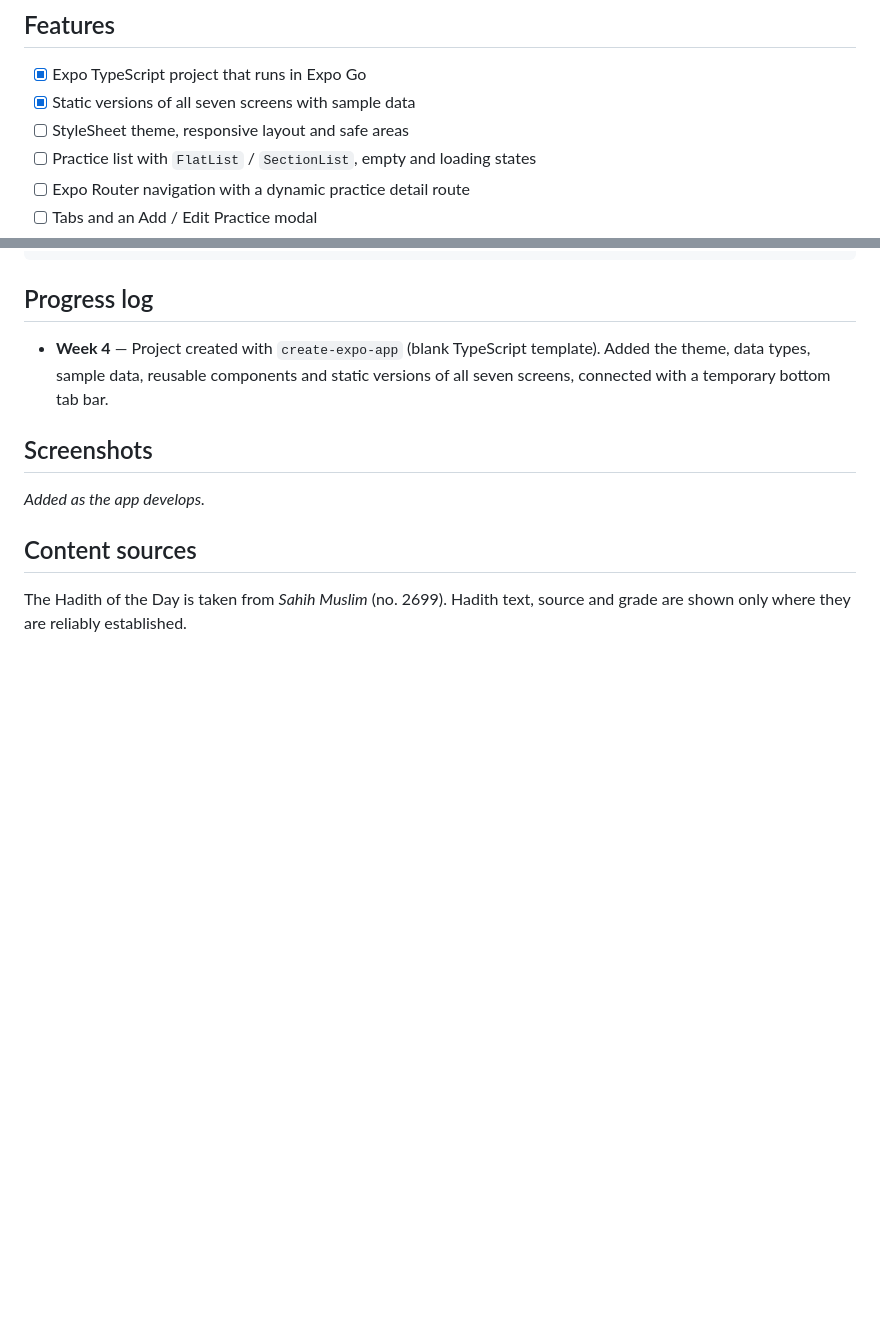
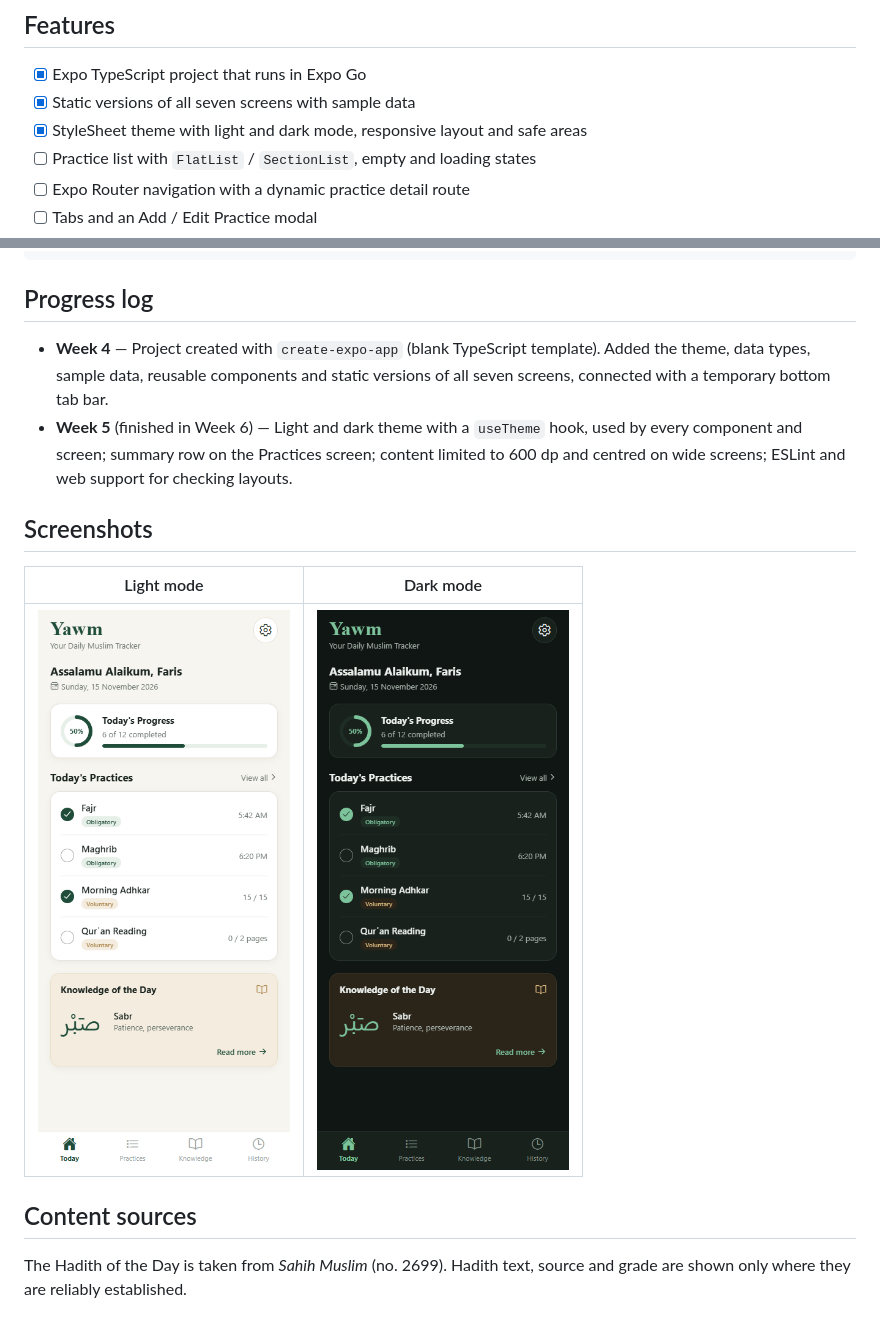
Before and after one commit to Krsho/Yawm, a Markdown page: README.md, 2 parts joined by grey strips. Drawn GitHub-style; pictures changed too: docs/home-dark.png (added), docs/home-light.png (added); blank space fills up the shorter version.

Commit message:
Add light and dark screenshots to the README

```diff
--- a/README.md
+++ b/README.md
@@ -24,7 +24,7 @@ the Cross-Platform Development course.
 
 - [x] Expo TypeScript project that runs in Expo Go
 - [x] Static versions of all seven screens with sample data
-- [ ] StyleSheet theme, responsive layout and safe areas
+- [x] StyleSheet theme with light and dark mode, responsive layout and safe areas
 - [ ] Practice list with `FlatList` / `SectionList`, empty and loading states
 - [ ] Expo Router navigation with a dynamic practice detail route
 - [ ] Tabs and an Add / Edit Practice modal
@@ -69,10 +69,15 @@ src/
 - **Week 4** — Project created with `create-expo-app` (blank TypeScript template).
   Added the theme, data types, sample data, reusable components and static
   versions of all seven screens, connected with a temporary bottom tab bar.
+- **Week 5** (finished in Week 6) — Light and dark theme with a `useTheme` hook, used by
+  every component and screen; summary row on the Practices screen; content limited to
+  600 dp and centred on wide screens; ESLint and web support for checking layouts.
 
 ## Screenshots
 
-_Added as the app develops._
+| Light mode | Dark mode |
+| --- | --- |
+| ![Today screen in light mode](docs/home-light.png) | ![Today screen in dark mode](docs/home-dark.png) |
 
 ## Content sources
 
```
